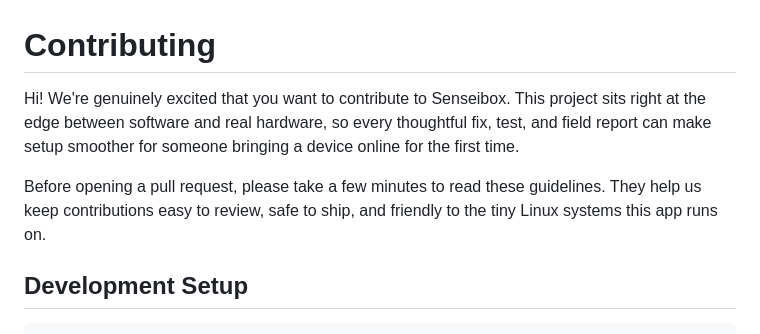
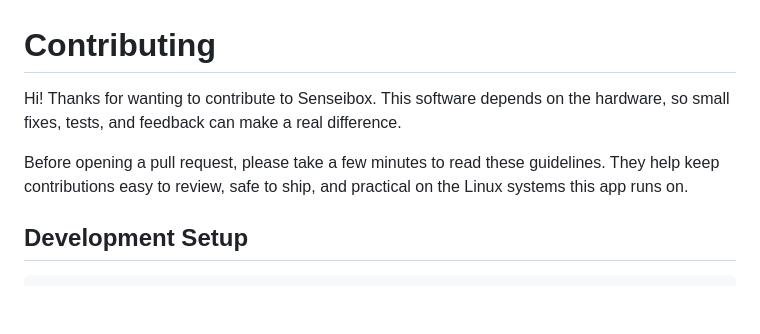
Before and after one commit to senseibox-code/senseibox-wifi-ap-setup, a Markdown page: CONTRIBUTING.md, the part around the change. Drawn GitHub-style; blank space fills up the shorter version.

Commit message:
docs: humanize contributor welcome

```diff
--- a/CONTRIBUTING.md
+++ b/CONTRIBUTING.md
@@ -1,8 +1,8 @@
 # Contributing
 
-Hi! We're genuinely excited that you want to contribute to Senseibox. This project sits right at the edge between software and real hardware, so every thoughtful fix, test, and field report can make setup smoother for someone bringing a device online for the first time.
+Hi! Thanks for wanting to contribute to Senseibox. This software depends on the hardware, so small fixes, tests, and feedback can make a real difference.
 
-Before opening a pull request, please take a few minutes to read these guidelines. They help us keep contributions easy to review, safe to ship, and friendly to the tiny Linux systems this app runs on.
+Before opening a pull request, please take a few minutes to read these guidelines. They help keep contributions easy to review, safe to ship, and practical on the Linux systems this app runs on.
 
 ## Development Setup
 
```
